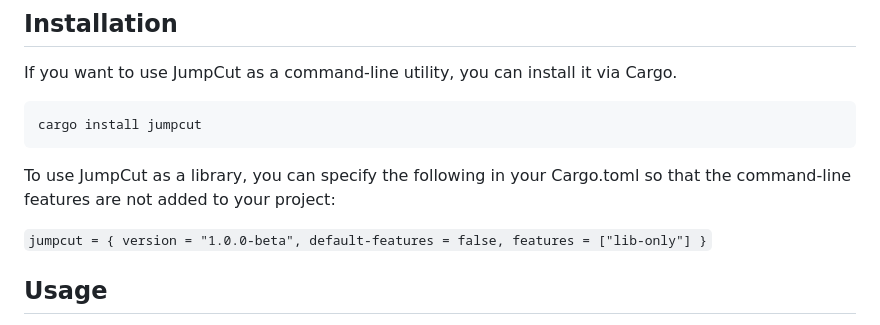
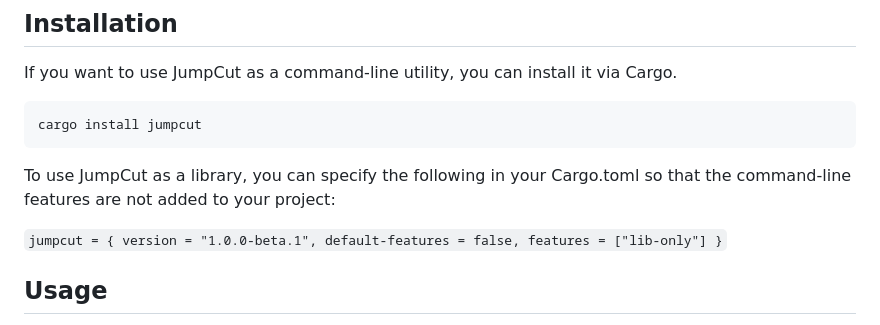
Before and after one commit to SimonGZ/jumpcut, a Markdown page: README.md, the part around the change. Rendered like a GitHub page.

Commit message:
Updating version in README

```diff
--- a/README.md
+++ b/README.md
@@ -16,7 +16,7 @@ cargo install jumpcut
 
 To use JumpCut as a library, you can specify the following in your Cargo.toml so that the command-line features are not added to your project:
 
-`jumpcut = { version = "1.0.0-beta", default-features = false, features = ["lib-only"] }`
+`jumpcut = { version = "1.0.0-beta.1", default-features = false, features = ["lib-only"] }`
 
 ## Usage
 
```
